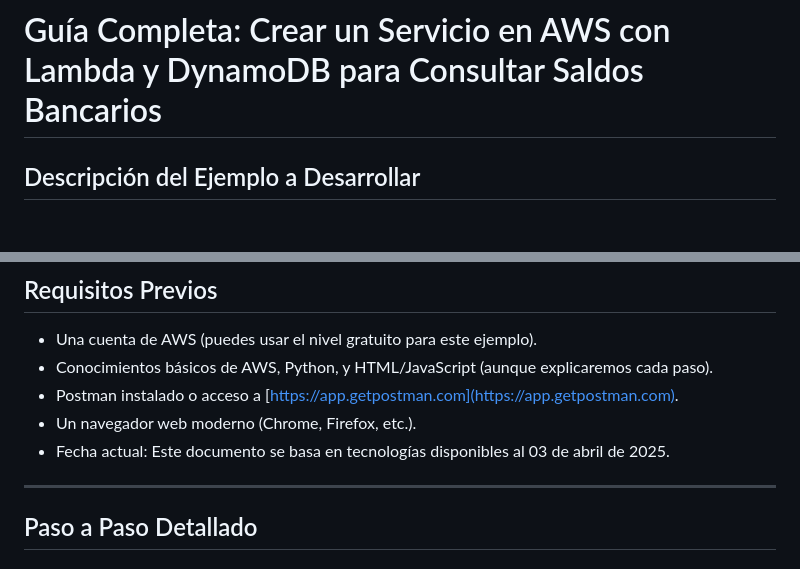
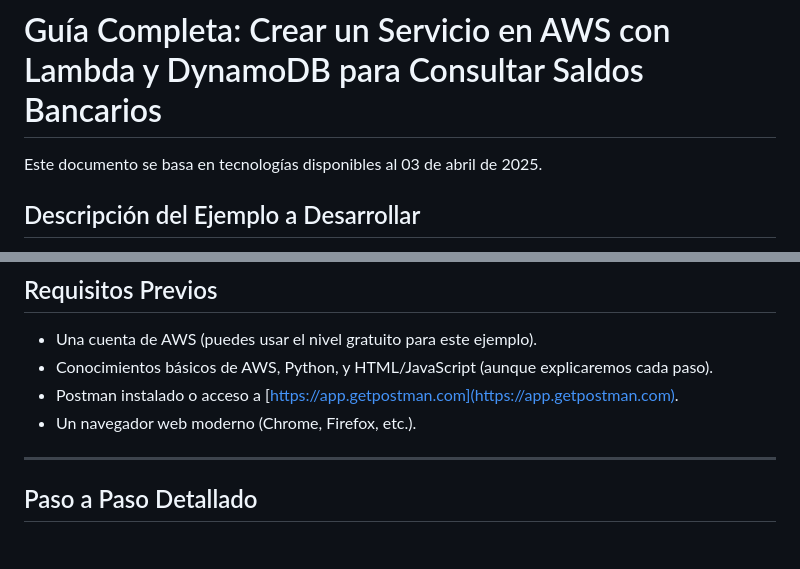
Before and after one commit to evalenciEAFIT/guias, a Markdown page: AWS/nivel_basico/dia2.md, 2 parts joined by grey strips. Rendered like a GitHub page; blank space fills up the shorter version.

```diff
--- a/AWS/nivel_basico/dia2.md
+++ b/AWS/nivel_basico/dia2.md
@@ -1,4 +1,6 @@
 # Guía Completa: Crear un Servicio en AWS con Lambda y DynamoDB para Consultar Saldos Bancarios
+Este documento se basa en tecnologías disponibles al 03 de abril de 2025.
+
 
 ## Descripción del Ejemplo a Desarrollar
 
@@ -20,7 +22,6 @@ El resultado será un sistema funcional que cualquier institución bancaria podr
 - Conocimientos básicos de AWS, Python, y HTML/JavaScript (aunque explicaremos cada paso).
 - Postman instalado o acceso a [https://app.getpostman.com](https://app.getpostman.com).
 - Un navegador web moderno (Chrome, Firefox, etc.).
-- Fecha actual: Este documento se basa en tecnologías disponibles al 03 de abril de 2025.
 
 ---
 
```
